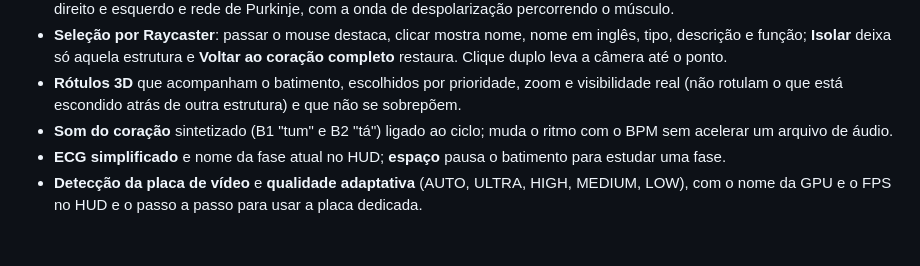
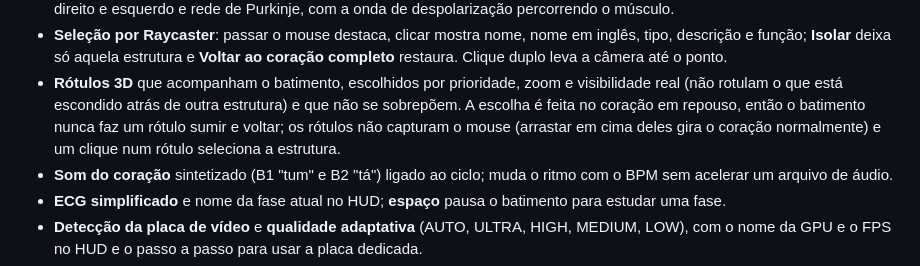
Before and after one commit to Helio965/BioKernel-Heart, a Markdown page: README.md, the part around one of its changes. Drawn GitHub-style; blank space fills up the shorter version.

```diff
--- a/README.md
+++ b/README.md
@@ -111,7 +116,10 @@ As imagens foram capturadas do próprio projeto (Chromium, perfil `high`).
   ponto.
 - **Rótulos 3D** que acompanham o batimento, escolhidos por prioridade, zoom e
   visibilidade real (não rotulam o que está escondido atrás de outra estrutura)
-  e que não se sobrepõem.
+  e que não se sobrepõem. A escolha é feita no coração em repouso, então o
+  batimento nunca faz um rótulo sumir e voltar; os rótulos não capturam o
+  mouse (arrastar em cima deles gira o coração normalmente) e um clique num
+  rótulo seleciona a estrutura.
 - **Som do coração** sintetizado (B1 "tum" e B2 "tá") ligado ao ciclo; muda o
   ritmo com o BPM sem acelerar um arquivo de áudio.
 - **ECG simplificado** e nome da fase atual no HUD; **espaço** pausa o
```
Also changed, not shown: other parts of README.md (+20 -13 lines), docs/ANATOMY_SOURCES.md (+3 -0 lines), docs/ARCHITECTURE.md (+31 -3 lines).
